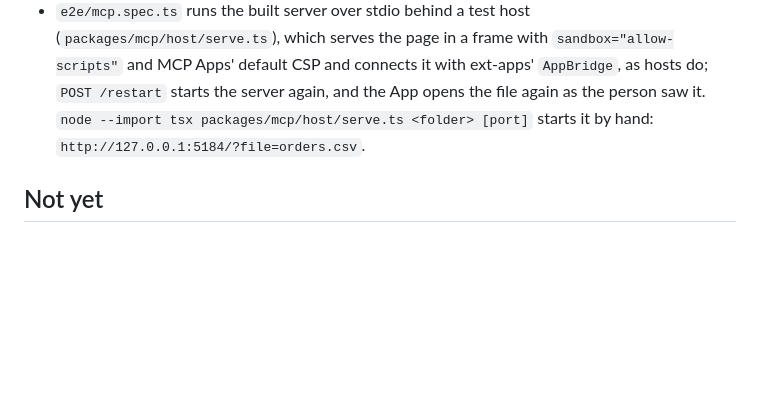
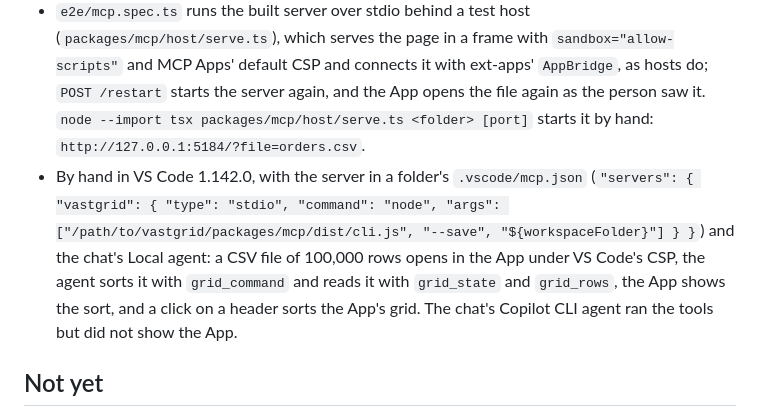
Before and after one commit to yhay81/vastgrid, a Markdown page: docs/mcp-app.md, the part around the change. GitHub-like rendering; blank space fills up the shorter version.

Commit message:
Record v2's MCP App tried in VS Code, a host of MCP Apps
docs/mcp-app.md: VS Code 1.142.0 with the server in a folder's .vscode/mcp.json
and the chat's Local agent showed the App under VS Code's CSP, with the agent's
sort, grid_state and grid_rows, and a sort by a click on a header (#40). The
chat's Copilot CLI agent ran the tools but did not show the App.

Co-Authored-By: Claude Opus 5.5 <noreply@anthropic.com>

```diff
--- a/docs/mcp-app.md
+++ b/docs/mcp-app.md
@@ -108,6 +108,11 @@ The App takes the host's theme and locale (English or Japanese).
   ext-apps' `AppBridge`, as hosts do; `POST /restart` starts the server again, and the App opens the file again as
   the person saw it. `node --import tsx packages/mcp/host/serve.ts <folder> [port]` starts it by hand:
   `http://127.0.0.1:5184/?file=orders.csv`.
+- By hand in VS Code 1.142.0, with the server in a folder's `.vscode/mcp.json` (`"servers": { "vastgrid": { "type":
+  "stdio", "command": "node", "args": ["/path/to/vastgrid/packages/mcp/dist/cli.js", "--save",
+  "${workspaceFolder}"] } }`) and the chat's Local agent: a CSV file of 100,000 rows opens in the App under VS Code's
+  CSP, the agent sorts it with `grid_command` and reads it with `grid_state` and `grid_rows`, the App shows the sort,
+  and a click on a header sorts the App's grid. The chat's Copilot CLI agent ran the tools but did not show the App.
 
 ## Not yet
 
```
